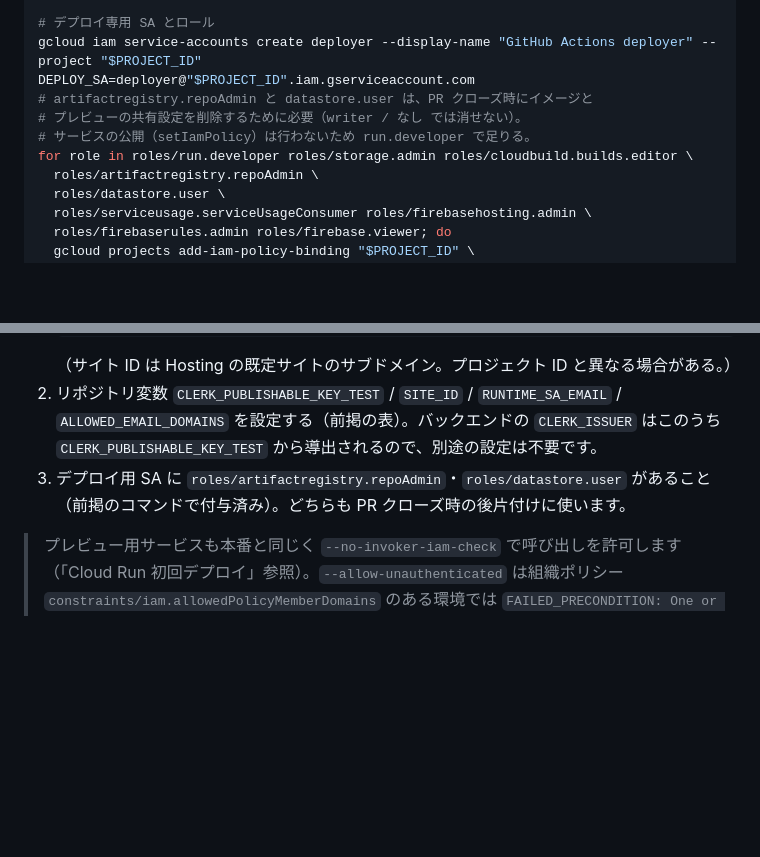
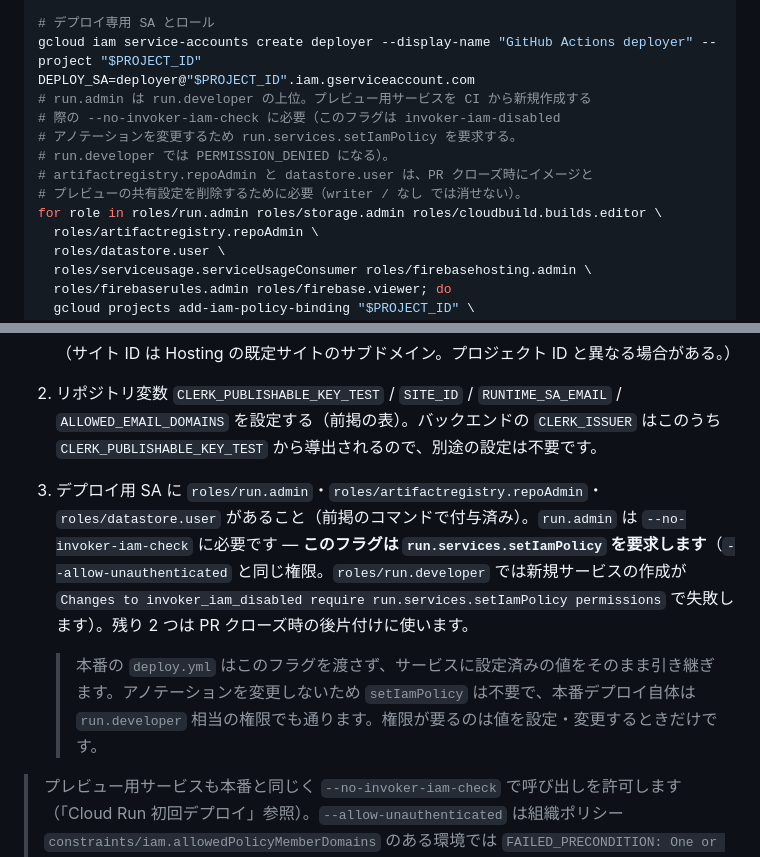
Before and after one commit to min-nano/portal, a Markdown page: README.md, 2 parts joined by grey strips. Rendered like a GitHub page; blank space fills up the shorter version.

Commit message:
--no-invoker-iam-check にも run.admin が必要である旨を訂正する
#29 のマージ後に「setIamPolicy を呼ばなくなったので run.developer に
戻してよい」と README に書いたが、これは誤りだった。
--no-invoker-iam-check は invoker-iam-disabled アノテーションを変更する
ため、それ自体が run.services.setIamPolicy を要求する。

  ERROR: (gcloud.run.deploy) metadata.annotations[run.googleapis.com/
  invoker-iam-disabled]: Changes to invoker_iam_disabled require
  run.services.setIamPolicy permissions.

add-iam-policy-binding を呼ぶかどうかとは無関係で、必要な権限は
--allow-unauthenticated のときと変わらない。

なお本番の deploy.yml はこのフラグを渡さず既存の値を引き継ぐだけなので、
アノテーションの変更が発生せず、この権限は要らない。権限が要るのは値を
設定・変更するとき（＝プレビュー用サービスの新規作成）だけ。

````diff
--- a/README.md
+++ b/README.md
@@ -273,10 +273,13 @@ GITHUB_REPO=<owner/repo>
 # デプロイ専用 SA とロール
 gcloud iam service-accounts create deployer --display-name "GitHub Actions deployer" --project "$PROJECT_ID"
 DEPLOY_SA=deployer@"$PROJECT_ID".iam.gserviceaccount.com
+# run.admin は run.developer の上位。プレビュー用サービスを CI から新規作成する
+# 際の --no-invoker-iam-check に必要（このフラグは invoker-iam-disabled
+# アノテーションを変更するため run.services.setIamPolicy を要求する。
+# run.developer では PERMISSION_DENIED になる）。
 # artifactregistry.repoAdmin と datastore.user は、PR クローズ時にイメージと
 # プレビューの共有設定を削除するために必要（writer / なし では消せない）。
-# サービスの公開（setIamPolicy）は行わないため run.developer で足りる。
-for role in roles/run.developer roles/storage.admin roles/cloudbuild.builds.editor \
+for role in roles/run.admin roles/storage.admin roles/cloudbuild.builds.editor \
   roles/artifactregistry.repoAdmin \
   roles/datastore.user \
   roles/serviceusage.serviceUsageConsumer roles/firebasehosting.admin \
@@ -348,7 +351,9 @@ PR クローズ時は `preview-cleanup.yml` が、チャンネル・Cloud Run
    ```
    （サイト ID は Hosting の既定サイトのサブドメイン。プロジェクト ID と異なる場合がある。）
 2. リポジトリ変数 `CLERK_PUBLISHABLE_KEY_TEST` / `SITE_ID` / `RUNTIME_SA_EMAIL` / `ALLOWED_EMAIL_DOMAINS` を設定する（前掲の表）。バックエンドの `CLERK_ISSUER` はこのうち `CLERK_PUBLISHABLE_KEY_TEST` から導出されるので、別途の設定は不要です。
-3. デプロイ用 SA に `roles/artifactregistry.repoAdmin`・`roles/datastore.user` があること（前掲のコマンドで付与済み）。どちらも PR クローズ時の後片付けに使います。
+3. デプロイ用 SA に `roles/run.admin`・`roles/artifactregistry.repoAdmin`・`roles/datastore.user` があること（前掲のコマンドで付与済み）。`run.admin` は `--no-invoker-iam-check` に必要です — **このフラグは `run.services.setIamPolicy` を要求します**（`--allow-unauthenticated` と同じ権限。`roles/run.developer` では新規サービスの作成が `Changes to invoker_iam_disabled require run.services.setIamPolicy permissions` で失敗します）。残り 2 つは PR クローズ時の後片付けに使います。
+
+   > 本番の `deploy.yml` はこのフラグを渡さず、サービスに設定済みの値をそのまま引き継ぎます。アノテーションを変更しないため `setIamPolicy` は不要で、本番デプロイ自体は `run.developer` 相当の権限でも通ります。権限が要るのは値を設定・変更するときだけです。
 
 > プレビュー用サービスも本番と同じく `--no-invoker-iam-check` で呼び出しを許可します（「Cloud Run 初回デプロイ」参照）。`--allow-unauthenticated` は組織ポリシー `constraints/iam.allowedPolicyMemberDomains` のある環境では `FAILED_PRECONDITION: One or more users named in the policy do not belong to a permitted customer` で拒否されるため使いません。リライトが実際に届いているかは、ワークフローが毎回 `/api/healthz` への疎通確認で検証します。
 
````
